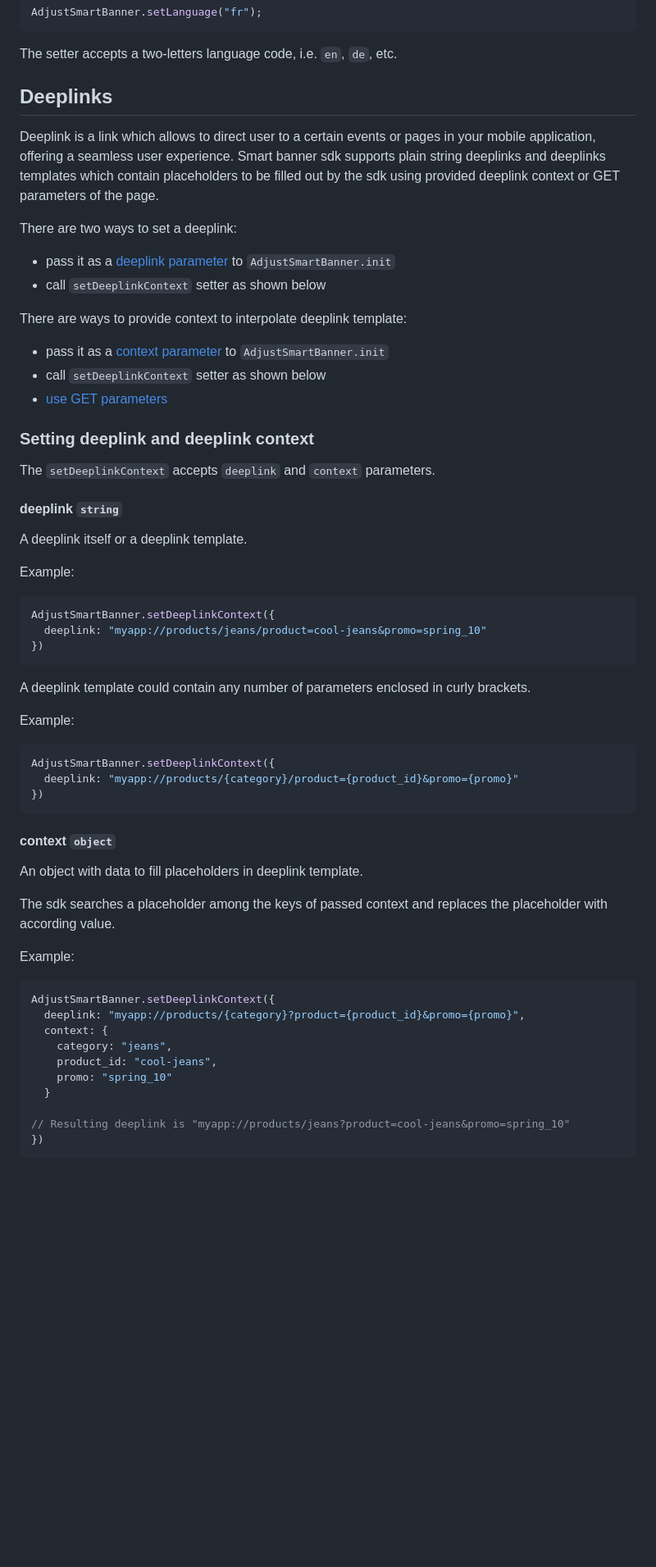
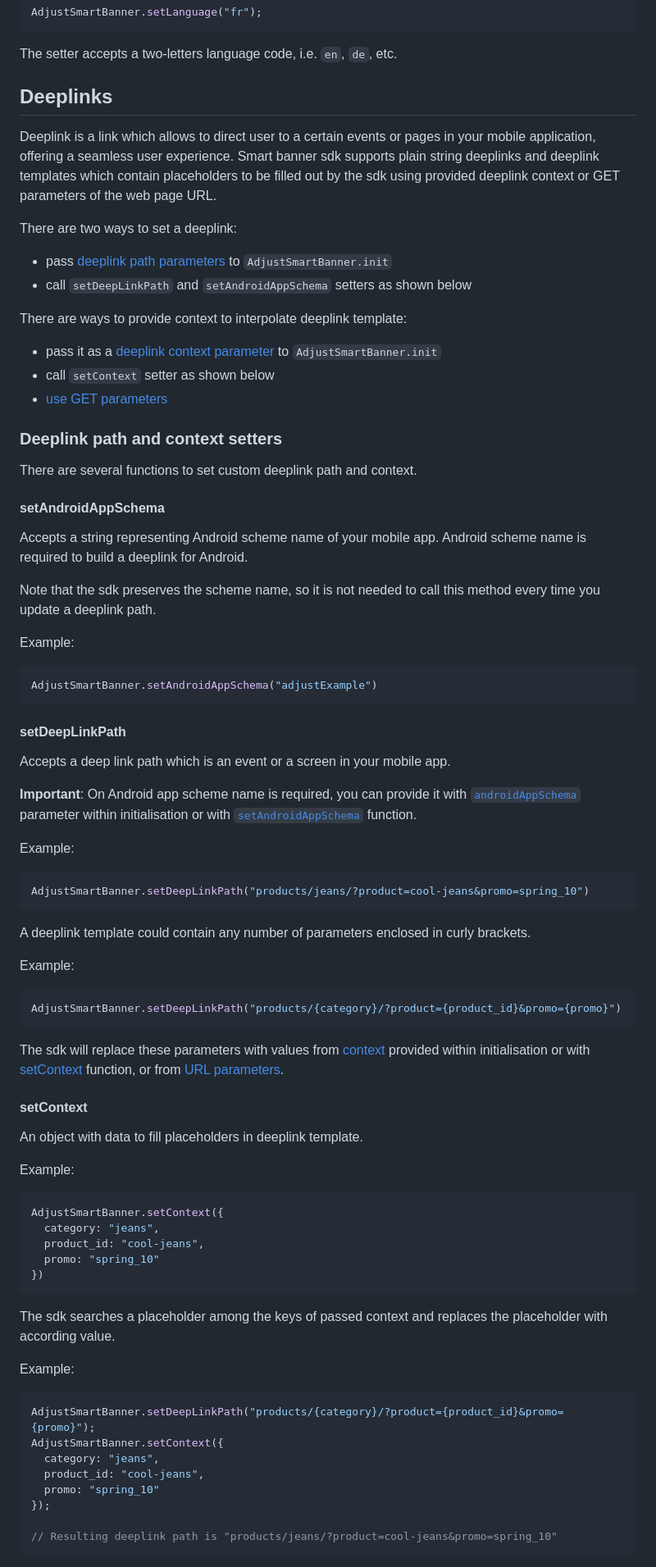
Before and after one commit to adjust/smart_banner_sdk, a Markdown page: README.md, the part around the change printed below. Shown: that part at 82% size. Rendered like a GitHub page; blank space fills up the shorter version.

Commit message:
docs: update Deeplinks chapter in README

````diff
--- a/README.md
+++ b/README.md
@@ -176,57 +177,75 @@ The setter accepts a two-letters language code, i.e. `en`, `de`, etc.
 
 Deeplink is a link which allows to direct user to a certain events or pages in your mobile application, offering a seamless user experience.
-Smart banner sdk supports plain string deeplinks and deeplinks templates which contain placeholders to be filled out by the sdk using provided deeplink context or GET parameters of the page.
+Smart banner sdk supports plain string deeplinks and deeplink templates which contain placeholders to be filled out by the sdk using provided deeplink context or GET parameters of the web page URL.
 
 There are two ways to set a deeplink:
- - pass it as a [deeplink parameter](#init-deeplink) to `AdjustSmartBanner.init`
- - call `setDeeplinkContext` setter as shown below
+ - pass [deeplink path parameters](#init-deeplink) to `AdjustSmartBanner.init`
+ - call `setDeepLinkPath` and `setAndroidAppSchema` setters as shown below
 
 There are ways to provide context to interpolate deeplink template:
- - pass it as a [context parameter](#init-context) to `AdjustSmartBanner.init`
- - call `setDeeplinkContext` setter as shown below
+ - pass it as a [deeplink context parameter](#init-context) to `AdjustSmartBanner.init`
+ - call `setContext` setter as shown below
  - [use GET parameters](#deeplink-context-url-params)
 
- ### <a id="deeplink-context-setter">**Setting deeplink and deeplink context**</a>
+ ### <a id="deeplink-setters">**Deeplink path and context setters**</a>
 
-The `setDeeplinkContext` accepts `deeplink` and `context` parameters.
+There are several functions to set custom deeplink path and context.
 
-#### <a id="dynamic-deeplinks-deeplink">**deeplink**</a> `string`
+#### <a id="deeplinks-setters-schema">**setAndroidAppSchema**</a>
 
-A deeplink itself or a deeplink template.
+Accepts a string representing Android scheme name of your mobile app. Android scheme name is required to build a deeplink for Android.
+
+Note that the sdk preserves the scheme name, so it is not needed to call this method every time you update a deeplink path.
 
 Example:
 ```js
-AdjustSmartBanner.setDeeplinkContext({
-  deeplink: "myapp://products/jeans/product=cool-jeans&promo=spring_10"
-})
+AdjustSmartBanner.setAndroidAppSchema("adjustExample")
+```
+
+#### <a id="deeplinks-setters-deeplinkpath">**setDeepLinkPath**</a>
+
+Accepts a deep link path which is an event or a screen in your mobile app.
+
+**Important**: On Android app scheme name is required, you can provide it with [`androidAppSchema`](#init-schema) parameter within initialisation or with [`setAndroidAppSchema`](#dynamic-deeplinks-schema) function.
+
+Example:
+```js
+AdjustSmartBanner.setDeepLinkPath("products/jeans/?product=cool-jeans&promo=spring_10")
 ```
 
 A deeplink template could contain any number of parameters enclosed in curly brackets.
 
 Example:
 ```js
-AdjustSmartBanner.setDeeplinkContext({
-  deeplink: "myapp://products/{category}/product={product_id}&promo={promo}"
+AdjustSmartBanner.setDeepLinkPath("products/{category}/?product={product_id}&promo={promo}")
+```
+
+The sdk will replace these parameters with values from [context](#init-context) provided within initialisation or with [setContext](#deeplinks-setters-context) function, or from [URL parameters](#deeplink-context-urlparams).
+
+#### <a id="deeplinks-setters-context">**setContext**</a>
+
+An object with data to fill placeholders in deeplink template.
+
+Example:
+```js
+AdjustSmartBanner.setContext({
+  category: "jeans",
+  product_id: "cool-jeans",
+  promo: "spring_10"
 })
 ```
-
-#### <a id="dynamic-deeplinks-context">**context**</a> `object`
-
-An object with data to fill placeholders in deeplink template.
 
 The sdk searches a placeholder among the keys of passed context and replaces the placeholder with according value.
 
 Example:
 ```js
-AdjustSmartBanner.setDeeplinkContext({
-  deeplink: "myapp://products/{category}?product={product_id}&promo={promo}",
-  context: {
-    category: "jeans",
-    product_id: "cool-jeans",
-    promo: "spring_10"
-  }
+AdjustSmartBanner.setDeepLinkPath("products/{category}/?product={product_id}&promo={promo}");
+AdjustSmartBanner.setContext({
+  category: "jeans",
+  product_id: "cool-jeans",
+  promo: "spring_10"
+});
 
-// Resulting deeplink is "myapp://products/jeans?product=cool-jeans&promo=spring_10"
-})
+// Resulting deeplink path is "products/jeans/?product=cool-jeans&promo=spring_10"
 ```
 
````
Also changed, not shown: other parts of README.md (+33 -35 lines).
